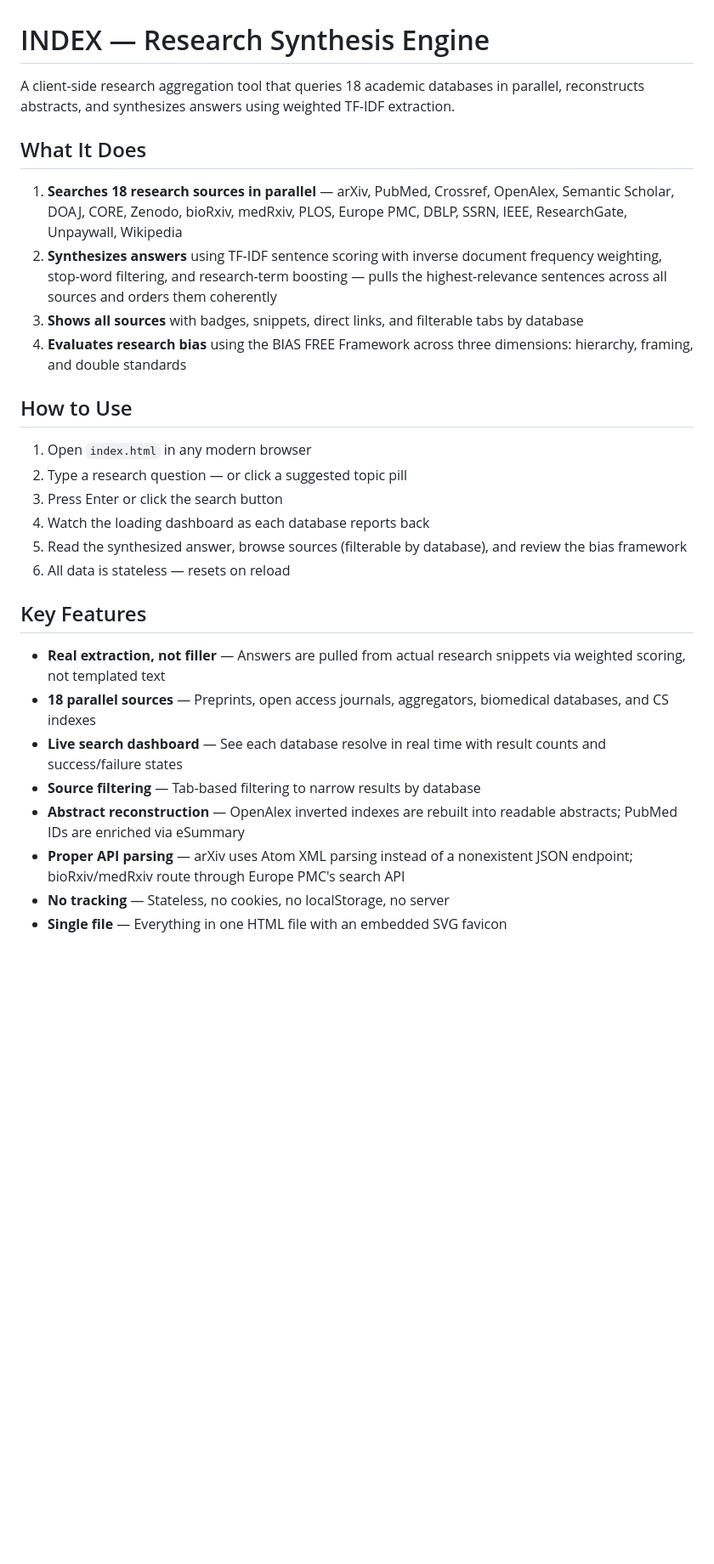
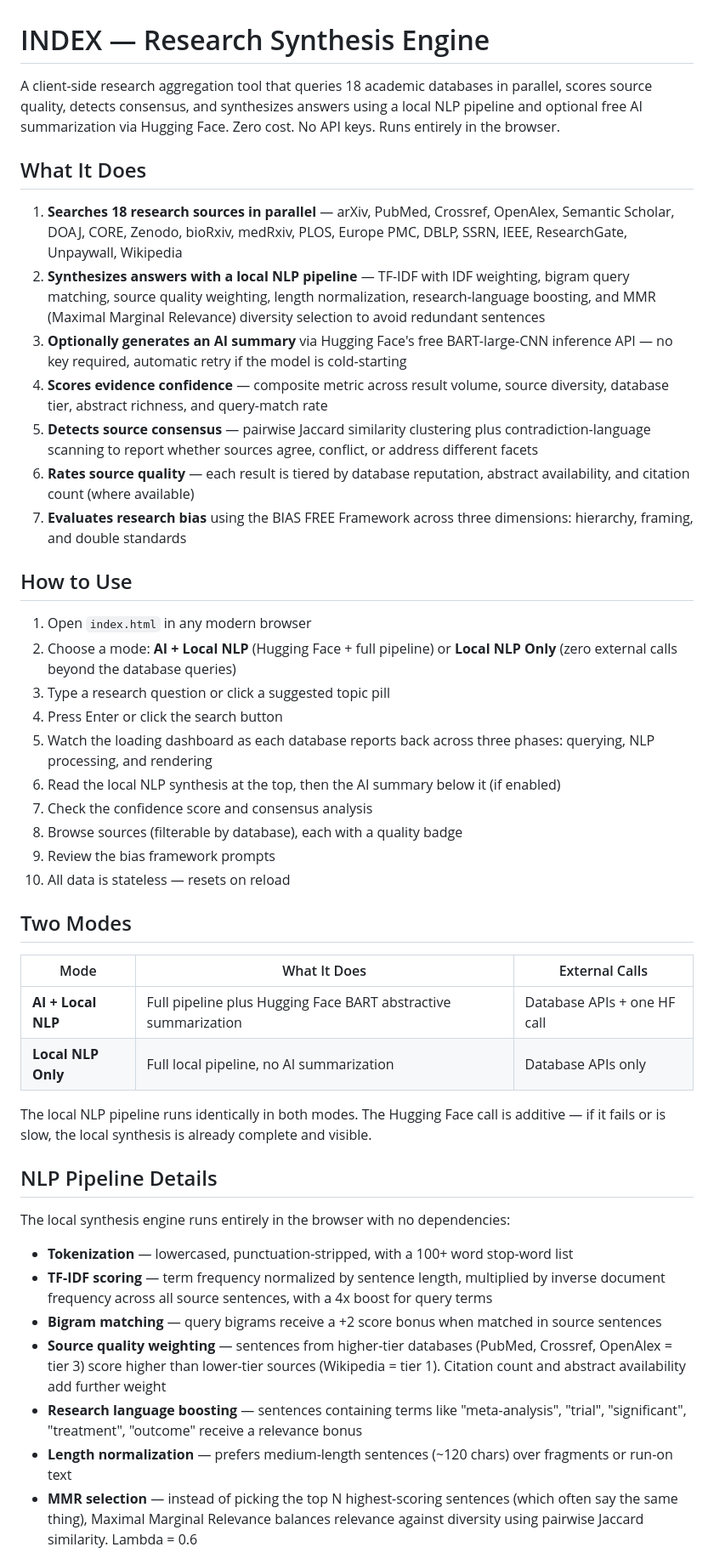
Before and after one commit to BoringEuropeanDev/index, a Markdown page: README.md, the part around one of its changes. Shown at 85% size. Drawn GitHub-style; blank space fills up the shorter version.

```diff
--- a/README.md
+++ b/README.md
@@ -1,30 +1,48 @@
 # INDEX — Research Synthesis Engine
 
-A client-side research aggregation tool that queries 18 academic databases in parallel, reconstructs abstracts, and synthesizes answers using weighted TF-IDF extraction.
+A client-side research aggregation tool that queries 18 academic databases in parallel, scores source quality, detects consensus, and synthesizes answers using a local NLP pipeline and optional free AI summarization via Hugging Face. Zero cost. No API keys. Runs entirely in the browser.
 
 ## What It Does
 
 1. **Searches 18 research sources in parallel** — arXiv, PubMed, Crossref, OpenAlex, Semantic Scholar, DOAJ, CORE, Zenodo, bioRxiv, medRxiv, PLOS, Europe PMC, DBLP, SSRN, IEEE, ResearchGate, Unpaywall, Wikipedia
-2. **Synthesizes answers** using TF-IDF sentence scoring with inverse document frequency weighting, stop-word filtering, and research-term boosting — pulls the highest-relevance sentences across all sources and orders them coherently
-3. **Shows all sources** with badges, snippets, direct links, and filterable tabs by database
-4. **Evaluates research bias** using the BIAS FREE Framework across three dimensions: hierarchy, framing, and double standards
+2. **Synthesizes answers with a local NLP pipeline** — TF-IDF with IDF weighting, bigram query matching, source quality weighting, length normalization, research-language boosting, and MMR (Maximal Marginal Relevance) diversity selection to avoid redundant sentences
+3. **Optionally generates an AI summary** via Hugging Face's free BART-large-CNN inference API — no key required, automatic retry if the model is cold-starting
+4. **Scores evidence confidence** — composite metric across result volume, source diversity, database tier, abstract richness, and query-match rate
+5. **Detects source consensus** — pairwise Jaccard similarity clustering plus contradiction-language scanning to report whether sources agree, conflict, or address different facets
+6. **Rates source quality** — each result is tiered by database reputation, abstract availability, and citation count (where available)
+7. **Evaluates research bias** using the BIAS FREE Framework across three dimensions: hierarchy, framing, and double standards
 
 ## How to Use
 
 1. Open `index.html` in any modern browser
-2. Type a research question — or click a suggested topic pill
-3. Press Enter or click the search button
-4. Watch the loading dashboard as each database reports back
-5. Read the synthesized answer, browse sources (filterable by database), and review the bias framework
-6. All data is stateless — resets on reload
+2. Choose a mode: **AI + Local NLP** (Hugging Face + full pipeline) or **Local NLP Only** (zero external calls beyond the database queries)
+3. Type a research question or click a suggested topic pill
+4. Press Enter or click the search button
+5. Watch the loading dashboard as each database reports back across three phases: querying, NLP processing, and rendering
+6. Read the local NLP synthesis at the top, then the AI summary below it (if enabled)
+7. Check the confidence score and consensus analysis
+8. Browse sources (filterable by database), each with a quality badge
+9. Review the bias framework prompts
+10. All data is stateless — resets on reload
 
-## Key Features
+## Two Modes
 
-- **Real extraction, not filler** — Answers are pulled from actual research snippets via weighted scoring, not templated text
-- **18 parallel sources** — Preprints, open access journals, aggregators, biomedical databases, and CS indexes
-- **Live search dashboard** — See each database resolve in real time with result counts and success/failure states
-- **Source filtering** — Tab-based filtering to narrow results by database
-- **Abstract reconstruction** — OpenAlex inverted indexes are rebuilt into readable abstracts; PubMed IDs are enriched via eSummary
-- **Proper API parsing** — arXiv uses Atom XML parsing instead of a nonexistent JSON endpoint; bioRxiv/medRxiv route through Europe PMC's search API
-- **No tracking** — Stateless, no cookies, no localStorage, no server
-- **Single file** — Everything in one HTML file with an embedded SVG favicon
+| Mode | What It Does | External Calls |
+|---|---|---|
+| **AI + Local NLP** | Full pipeline plus Hugging Face BART abstractive summarization | Database APIs + one HF call |
+| **Local NLP Only** | Full local pipeline, no AI summarization | Database APIs only |
+
+The local NLP pipeline runs identically in both modes. The Hugging Face call is additive — if it fails or is slow, the local synthesis is already complete and visible.
+
+## NLP Pipeline Details
+
+The local synthesis engine runs entirely in the browser with no dependencies:
+
+- **Tokenization** — lowercased, punctuation-stripped, with a 100+ word stop-word list
+- **TF-IDF scoring** — term frequency normalized by sentence length, multiplied by inverse document frequency across all source sentences, with a 4x boost for query terms
+- **Bigram matching** — query bigrams receive a +2 score bonus when matched in source sentences
+- **Source quality weighting** — sentences from higher-tier databases (PubMed, Crossref, OpenAlex = tier 3) score higher than lower-tier sources (Wikipedia = tier 1). Citation count and abstract availability add further weight
+- **Research language boosting** — sentences containing terms like "meta-analysis", "trial", "significant", "treatment", "outcome" receive a relevance bonus
+- **Length normalization** — prefers medium-length sentences (~120 chars) over fragments or run-on text
+- **MMR selection** — instead of picking the top N highest-scoring sentences (which often say the same thing), Maximal Marginal Relevance balances relevance against diversity using pairwise Jaccard similarity. Lambda = 0.6
+
```
Also changed, not shown: other parts of README.md (+59 -17 lines).
